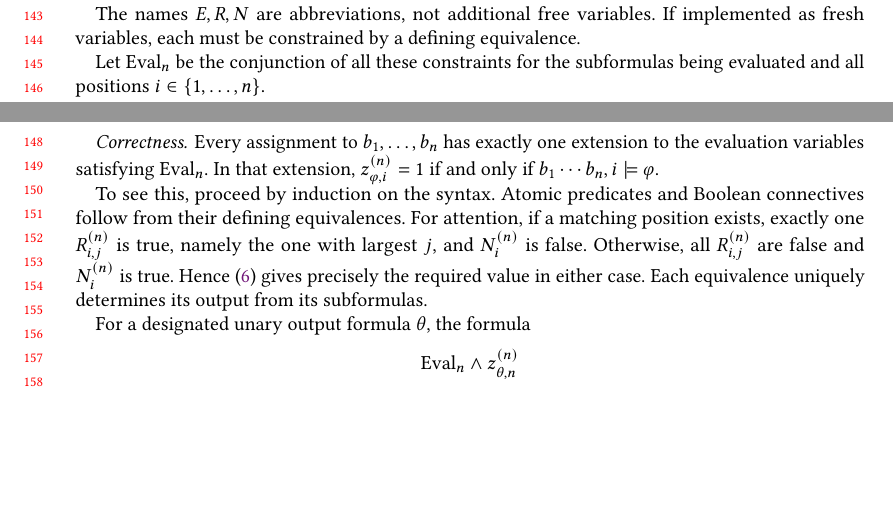
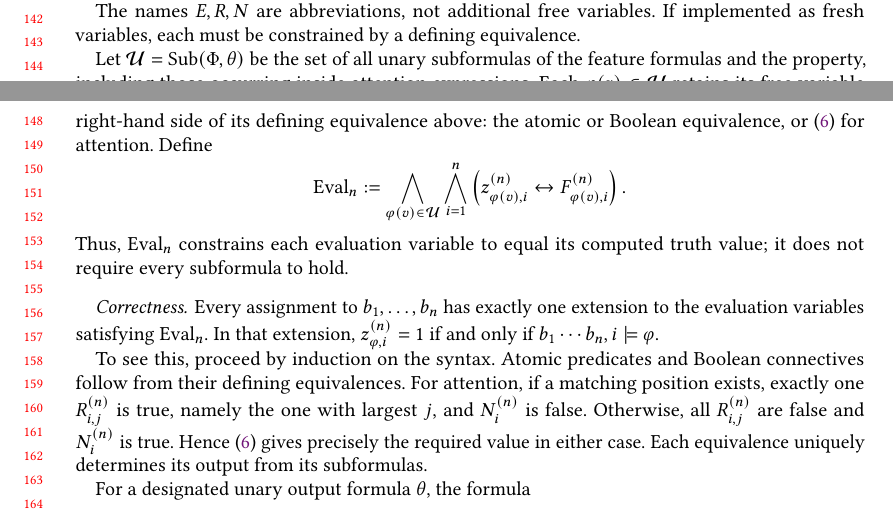
Before and after one commit to plfm-iis/Verifying-Probabilistic-Autoregressive-UHAT, a LaTeX paper (main.tex): two parts of pages 3 and 4 of 8, joined at a grey line, cut so that both start at the same text, the shorter picture padded with empty space. Compiled offline with pdfLaTeX.

Commit message:
Clarify Eval_n as conjunction of defining equivalences

```diff
--- a/main.tex
+++ b/main.tex
@@ -335,5 +335,5 @@ The names $E,R,N$ are abbreviations, not additional free variables.
 If implemented as fresh variables, each must be constrained by a
 defining equivalence.
 
-Let $\mathrm{Eval}_n$ be the conjunction of all these constraints for the
-subformulas being evaluated and all positions $i\in\{1,\ldots,n\}$.
+Let $\mathcal U=\operatorname{Sub}(\Phi,\theta)$ be the set of all unary
+subformulas of the feature formulas and the property, including those
@@ -339,0 +343,4 @@ subformulas being evaluated and all positions $i\in\{1,\ldots,n\}$.
+$F^{(n)}_{\varphi(v),i}$ denote the Boolean expression on the right-hand
+side of its defining equivalence above: the atomic or Boolean
+equivalence, or \eqref{eq:bounded-brasp-attention} for attention.
+Define
@@ -340,3 +356,5 @@ subformulas being evaluated and all positions $i\in\{1,\ldots,n\}$.
+Thus, $\mathrm{Eval}_n$ constrains each evaluation variable to equal
+its computed truth value; it does not require every subformula to hold.
 
 \paragraph{Correctness.}
 Every assignment to $b_1,\ldots,b_n$ has exactly one extension to the
```
Also changed, not shown: main.tex (12 more changed lines).
